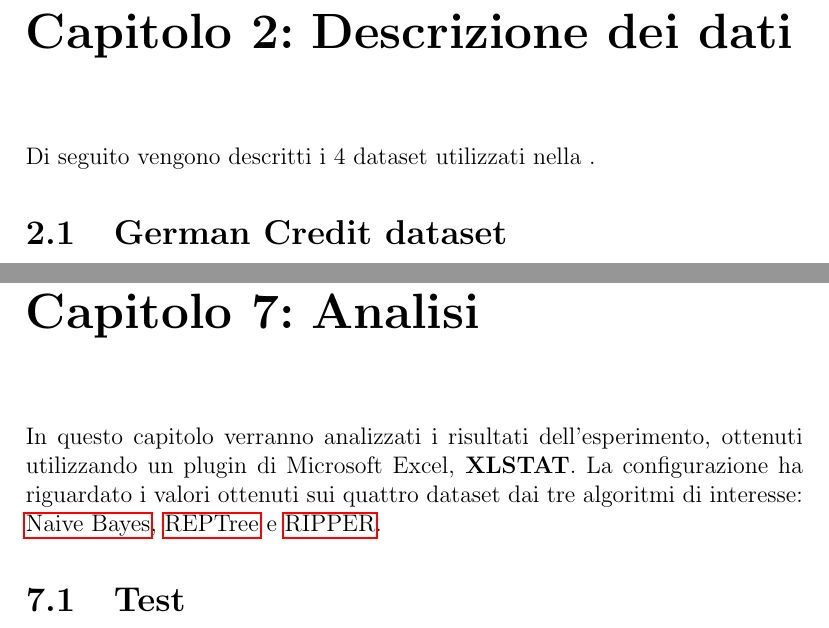
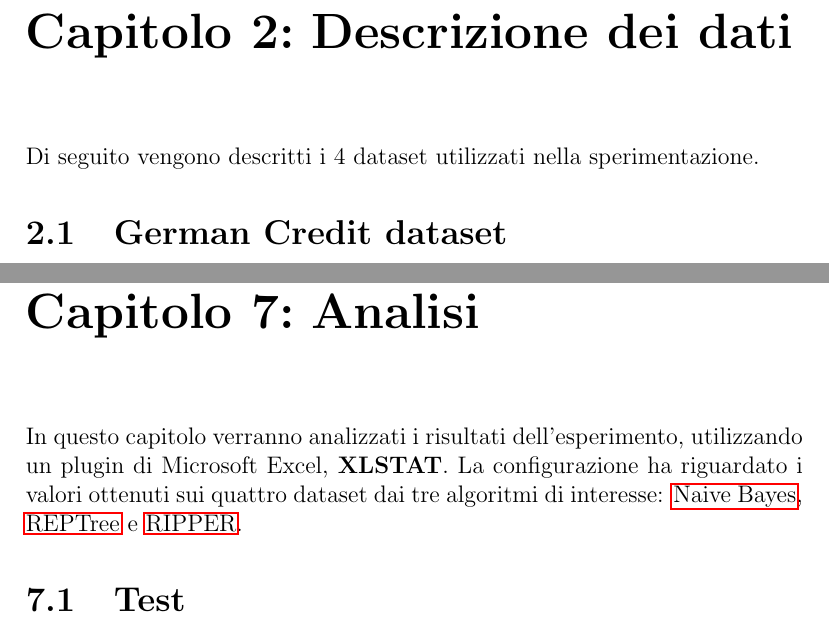
Before and after one commit to gRizzlyGR/Learning-algorithms-comparison, a LaTeX book (main.tex, which reads analysis.tex, data_description.tex): two parts of pages 4 and 51 of 56, joined at a grey line, cut so that both start at the same text. The pictures show the PDF file main.pdf that the author committed with the source.

Commit message:
Fixed document

```diff
--- a/analysis.tex
+++ b/analysis.tex
@@ -1,7 +1,7 @@
 \chapter{Analisi}
 
 \normalsize
-In questo capitolo verranno analizzati i risultati dell'esperimento, ottenuti utilizzando un plugin di Microsoft Excel, \textbf{XLSTAT}. La configurazione ha riguardato i valori ottenuti sui quattro dataset dai tre algoritmi di interesse: \nameref{ch:bayes}, \nameref{ch:reptree} e \nameref{ch:jrip}.
+In questo capitolo verranno analizzati i risultati dell'esperimento, utilizzando un plugin di Microsoft Excel, \textbf{XLSTAT}. La configurazione ha riguardato i valori ottenuti sui quattro dataset dai tre algoritmi di interesse: \nameref{ch:bayes}, \nameref{ch:reptree} e \nameref{ch:jrip}.
 
 \section{Test}
 
--- a/data_description.tex
+++ b/data_description.tex
@@ -1,7 +1,7 @@
 \chapter{Descrizione dei dati}
 \label{ch:data}
 
-Di seguito vengono descritti i 4 dataset utilizzati nella .
+Di seguito vengono descritti i 4 dataset utilizzati nella sperimentazione.
 
 \section{German Credit dataset}
 Il dataset contiene informazioni in ambito finanziaro su clienti ritenuti a rischio o meno.
```
Also changed, not shown: ripper.tex (+1 -1 lines), main.pdf, 2 other files.
